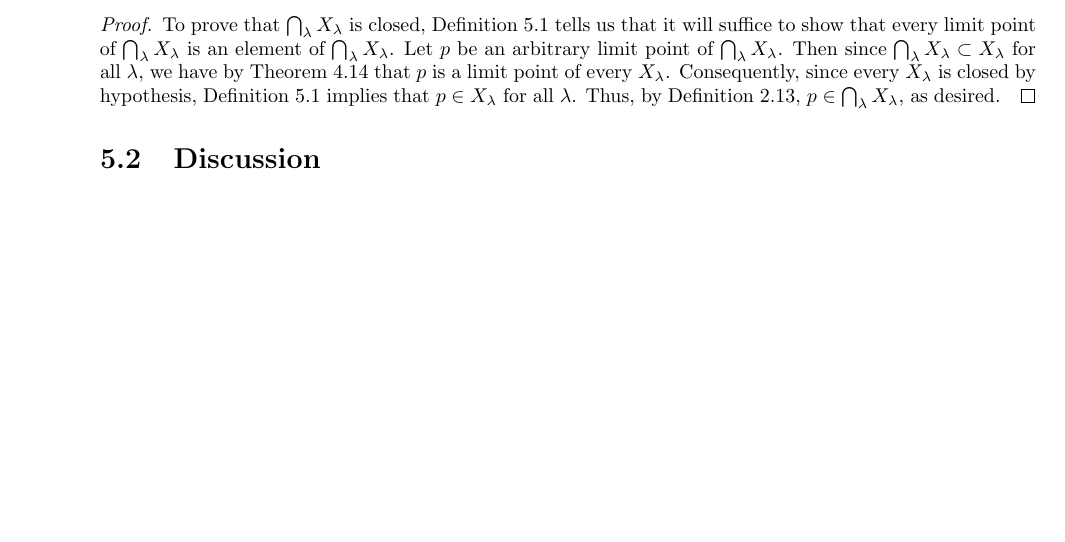
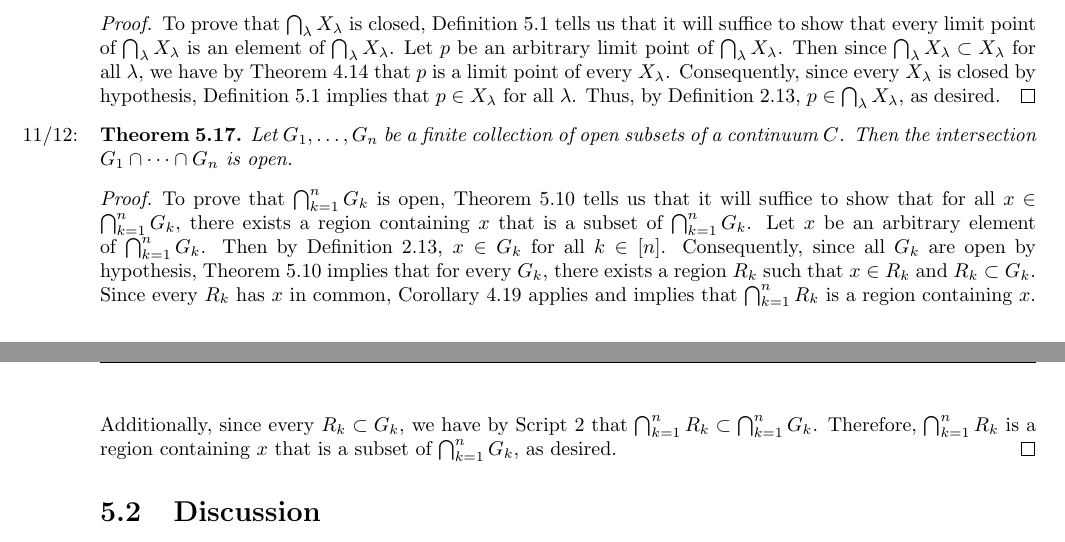
Before and after one commit to shadypuck/MATH16110Notes, a LaTeX thesis (main.tex, which reads Script4/script4.tex): part of page 52 of 54 before the commit and two parts of pages 52 and 53 of 54 after it, the two joined at a grey line, cut so that both start at the same text, the shorter picture padded with empty space. Compiled offline with pdfLaTeX.

Commit message:
Script 4 (4)

```diff
--- a/Script4/script4.tex
+++ b/Script4/script4.tex
@@ -147,6 +146,13 @@
     \end{proof}
 \end{theorem}
 
+\begin{theorem}\label{trm:4.17}\marginnote{\emph{11/12:}}
+    Let $G_1,\dots,G_n$ be a finite collection of open subsets of a continuum $C$. Then the intersection $G_1\cap\cdots\cap G_n$ is open.
+    \begin{proof}
+        To prove that $\bigcap_{k=1}^nG_k$ is open, Theorem \ref{trm:4.10} tells us that it will suffice to show that for all $x\in\bigcap_{k=1}^nG_k$, there exists a region containing $x$ that is a subset of $\bigcap_{k=1}^nG_k$. Let $x$ be an arbitrary element of $\bigcap_{k=1}^nG_k$. Then by Definition \ref{dfn:1.13}, $x\in G_k$ for all $k\in[n]$. Consequently, since all $G_k$ are open by hypothesis, Theorem \ref{trm:4.10} implies that for every $G_k$, there exists a region $R_k$ such that $x\in R_k$ and $R_k\subset G_k$. Since every $R_k$ has $x$ in common, Corollary \ref{cly:3.19} applies and implies that $\bigcap_{k=1}^nR_k$ is a region containing $x$. Additionally, since every $R_k\subset G_k$, we have by Script \ref{sct:1} that $\bigcap_{k=1}^nR_k\subset\bigcap_{k=1}^nG_k$. Therefore, $\bigcap_{k=1}^nR_k$ is a region containing $x$ that is a subset of $\bigcap_{k=1}^nG_k$, as desired.
+    \end{proof}
+\end{theorem}
+
 
 
 
```
Also changed, not shown: Script4/script4.pdf, main.pdf, Script4/script4.tex (1 more changed lines).
